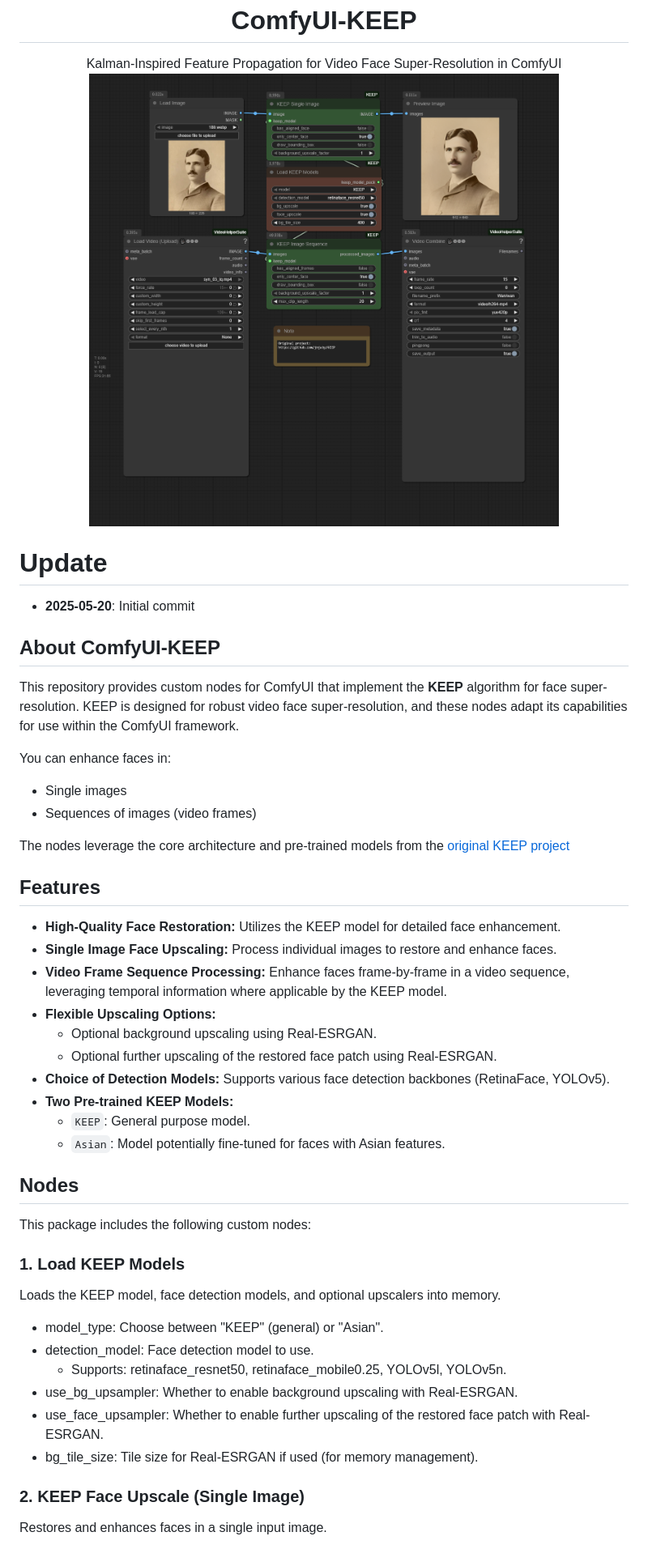
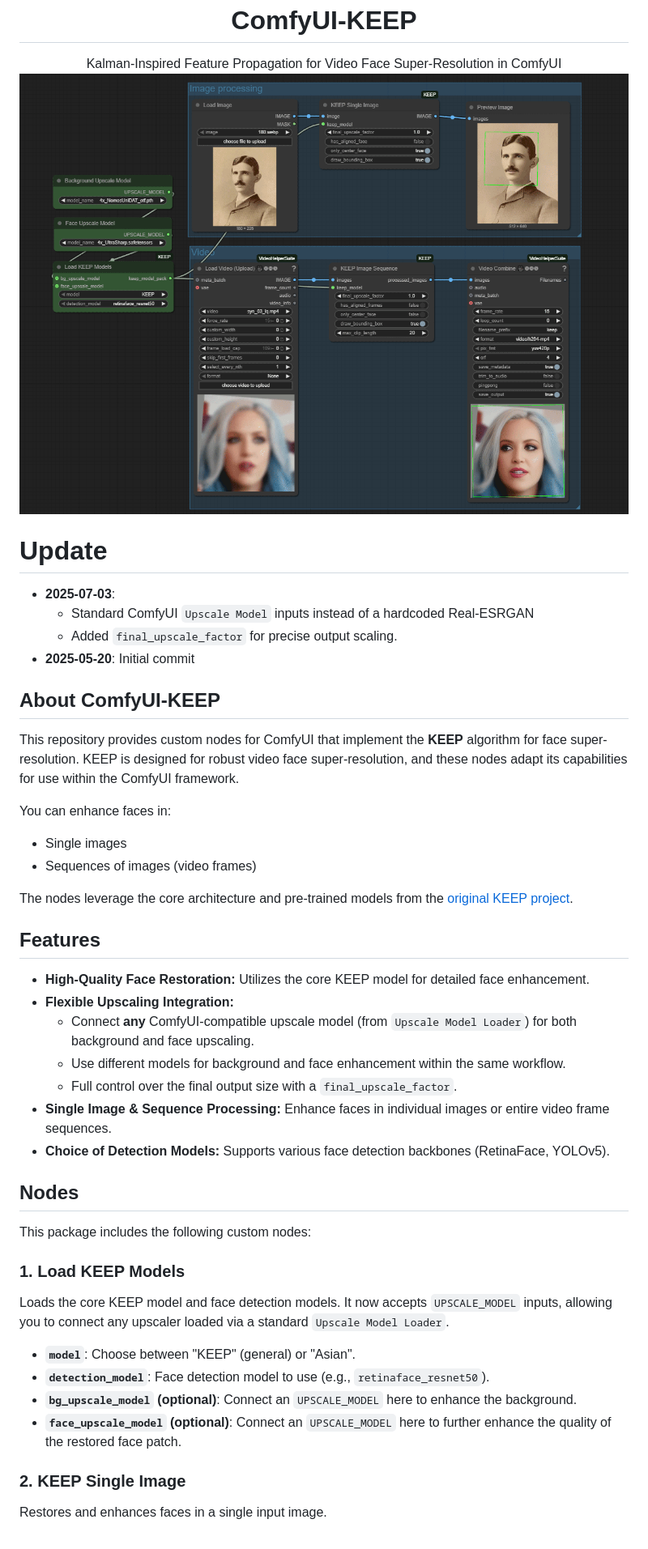
Before and after one commit to wildminder/ComfyUI-KEEP, a Markdown page: README.md, the part around one of its changes. Shown at 81% size. GitHub-like rendering; pictures changed too: assets/keep-preview.png (added).

```diff
--- a/README.md
+++ b/README.md
@@ -4,13 +4,16 @@
 Kalman-Inspired Feature Propagation for Video Face Super-Resolution in ComfyUI
 
 <p align="center">
-  <img src="./workflow-examples/keep-workflow.png" alt="ComfyUI-KEEP Workflow Example" width="700">
+  <img src="./assets/keep-preview.png" alt="ComfyUI-KEEP Workflow Example">
 </p>
 
 </div>
 
 
 # Update
+- **2025-07-03**:
+	*   Standard ComfyUI `Upscale Model` inputs instead of a hardcoded Real-ESRGAN
+	*   Added `final_upscale_factor` for precise output scaling.
 - **2025-05-20**: Initial commit
 
 ## About ComfyUI-KEEP
@@ -20,34 +23,30 @@ You can enhance faces in:
 *   Single images
 *   Sequences of images (video frames)
 
-The nodes leverage the core architecture and pre-trained models from the <a href="https://github.com/jnjaby/KEEP">original KEEP project</a>
+The nodes leverage the core architecture and pre-trained models from the <a href="https://github.com/jnjaby/KEEP">original KEEP project</a>.
 
 ## Features
 
-*   **High-Quality Face Restoration:** Utilizes the KEEP model for detailed face enhancement.
-*   **Single Image Face Upscaling:** Process individual images to restore and enhance faces.
-*   **Video Frame Sequence Processing:** Enhance faces frame-by-frame in a video sequence, leveraging temporal information where applicable by the KEEP model.
-*   **Flexible Upscaling Options:**
-    *   Optional background upscaling using Real-ESRGAN.
-    *   Optional further upscaling of the restored face patch using Real-ESRGAN.
+*   **High-Quality Face Restoration:** Utilizes the core KEEP model for detailed face enhancement.
+*   **Flexible Upscaling Integration:**
+    *   Connect **any** ComfyUI-compatible upscale model (from `Upscale Model Loader`) for both background and face upscaling.
+    *   Use different models for background and face enhancement within the same workflow.
+    *   Full control over the final output size with a `final_upscale_factor`.
+*   **Single Image & Sequence Processing:** Enhance faces in individual images or entire video frame sequences.
 *   **Choice of Detection Models:** Supports various face detection backbones (RetinaFace, YOLOv5).
-*   **Two Pre-trained KEEP Models:**
-    *   `KEEP`: General purpose model.
-    *   `Asian`: Model potentially fine-tuned for faces with Asian features.
+
 
 ## Nodes
 This package includes the following custom nodes:
 
 ### 1. Load KEEP Models
-   Loads the KEEP model, face detection models, and optional upscalers into memory.
+   Loads the core KEEP model and face detection models. It now accepts `UPSCALE_MODEL` inputs, allowing you to connect any upscaler loaded via a standard `Upscale Model Loader`.
 
-- model_type: Choose between "KEEP" (general) or "Asian".
-- detection_model: Face detection model to use.
-    - Supports: retinaface_resnet50, retinaface_mobile0.25, YOLOv5l, YOLOv5n.
-- use_bg_upsampler: Whether to enable background upscaling with Real-ESRGAN.
-- use_face_upsampler: Whether to enable further upscaling of the restored face patch with Real-ESRGAN.
-- bg_tile_size: Tile size for Real-ESRGAN if used (for memory management).
+-   **`model`**: Choose between "KEEP" (general) or "Asian".
+-   **`detection_model`**: Face detection model to use (e.g., `retinaface_resnet50`).
+-   **`bg_upscale_model` (optional)**: Connect an `UPSCALE_MODEL` here to enhance the background.
+-   **`face_upscale_model` (optional)**: Connect an `UPSCALE_MODEL` here to further enhance the quality of the restored face patch.
 
-### 2. KEEP Face Upscale (Single Image)
+### 2. KEEP Single Image
    Restores and enhances faces in a single input image.
 
```
Also changed, not shown: other parts of README.md (+18 -35 lines).
